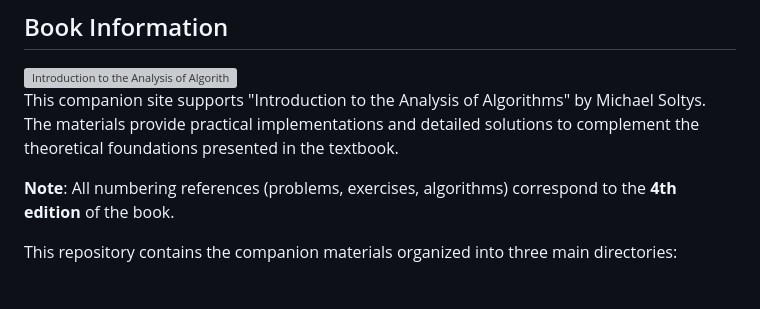
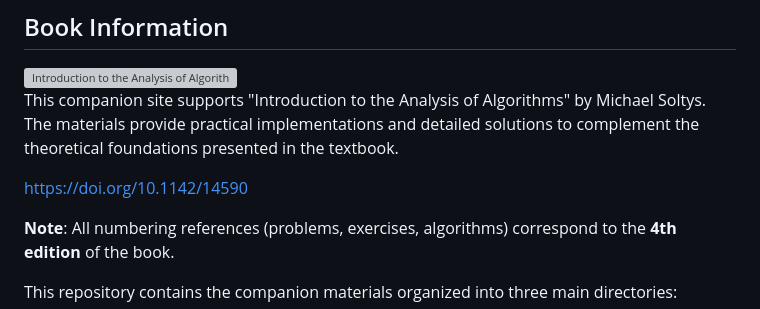
Before and after one commit to michaelsoltys/IAA, a Markdown page: README.md, the part around the change. Drawn GitHub-style; blank space fills up the shorter version; grey boxes are pictures that could not be loaded.

Commit message:
Updated IAA repository: 2025-09-20 12:29:43

```diff
--- a/README.md
+++ b/README.md
@@ -5,6 +5,8 @@
 <img src="Slides/figures/Soltys-4th-Algorithms.jpg" alt="Introduction to the Analysis of Algorithms - 4th Edition" width="300" align="right">
 
 This companion site supports "Introduction to the Analysis of Algorithms" by Michael Soltys. The materials provide practical implementations and detailed solutions to complement the theoretical foundations presented in the textbook.
+
+https://doi.org/10.1142/14590
 
 **Note**: All numbering references (problems, exercises, algorithms) correspond to the **4th edition** of the book.
 
```
